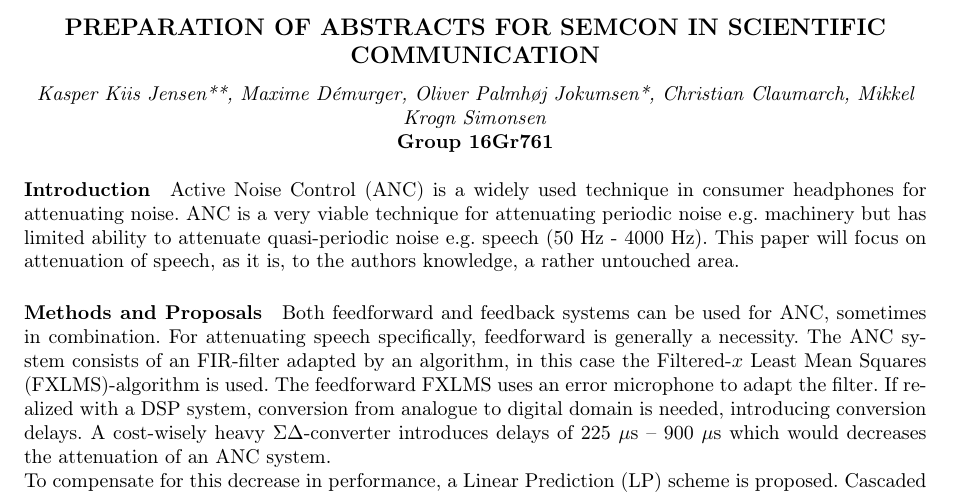
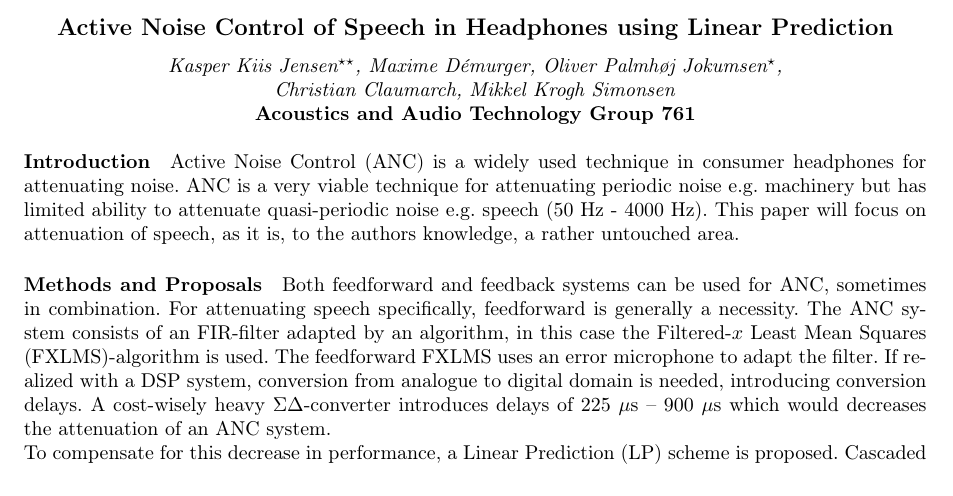
Before and after one commit to DieUbermensch/AAT7, a LaTeX document (SEMCON/Extended_Abstract/Extended_Abstract.tex): part of the page, cut at the place of the change. Compiled offline with pdfLaTeX.

Commit message:
extended abstract

```diff
--- a/SEMCON/Extended_Abstract/Extended_Abstract.tex
+++ b/SEMCON/Extended_Abstract/Extended_Abstract.tex
@@ -21,15 +21,14 @@
 	%\[%\clearpage\clearpage\setcounter{page}{1}{\centering\color{black}
 
 	{\centering
-		\subsection*{PREPARATION OF ABSTRACTS FOR SEMCON IN SCIENTIFIC COMMUNICATION}}
+		\subsection*{Active Noise Control of Speech in Headphones using Linear Prediction}}
 
 	{\centering
-		\textit{Kasper Kiis Jensen**, Maxime Démurger, Oliver Palmhøj Jokumsen*, Christian Claumarch, Mikkel Krogn Simonsen}
+		\textit{Kasper Kiis Jensen$^{\star \star}$, Maxime Démurger, Oliver Palmhøj Jokumsen$^{\star}$,\\ Christian Claumarch, Mikkel Krogh Simonsen}
 		\par}
 	{\centering
-		\textbf{Group 16Gr761}
+		\textbf{Acoustics and Audio Technology Group 761}
 		\par}
-
 
 	\bigskip
 
```
Also changed, not shown: SEMCON/Extended_Abstract/Extended_Abstract.pdf.
